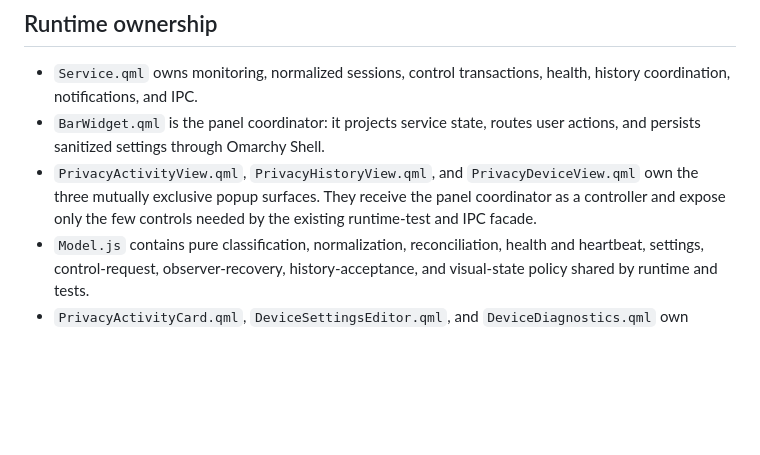
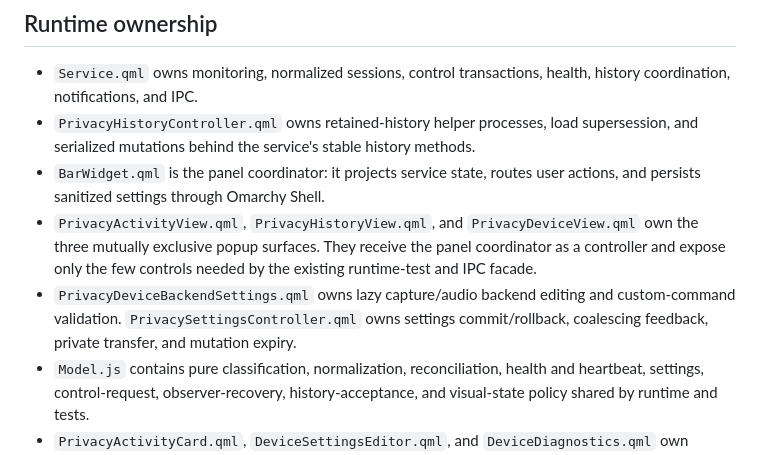
Before and after one commit to bolens/omarchy-privacy-devices, a Markdown page: ARCHITECTURE.md, the part around the change. Rendered like a GitHub page; blank space fills up the shorter version.

```diff
--- a/ARCHITECTURE.md
+++ b/ARCHITECTURE.md
@@ -29,12 +29,18 @@ multiple displays do not duplicate observers or race for IPC ownership.
 
 - `Service.qml` owns monitoring, normalized sessions, control transactions,
   health, history coordination, notifications, and IPC.
+- `PrivacyHistoryController.qml` owns retained-history helper processes, load
+  supersession, and serialized mutations behind the service's stable history
+  methods.
 - `BarWidget.qml` is the panel coordinator: it projects service state, routes
   user actions, and persists sanitized settings through Omarchy Shell.
 - `PrivacyActivityView.qml`, `PrivacyHistoryView.qml`, and
   `PrivacyDeviceView.qml` own the three mutually exclusive popup surfaces.
   They receive the panel coordinator as a controller and expose only the few
   controls needed by the existing runtime-test and IPC facade.
+- `PrivacyDeviceBackendSettings.qml` owns lazy capture/audio backend editing
+  and custom-command validation. `PrivacySettingsController.qml` owns settings
+  commit/rollback, coalescing feedback, private transfer, and mutation expiry.
 - `Model.js` contains pure classification, normalization, reconciliation,
   health and heartbeat, settings, control-request, observer-recovery,
   history-acceptance, and visual-state policy shared by runtime and tests.
```
Also changed, not shown: CHANGELOG.md (+4 -0 lines), TESTING.md (+5 -7 lines).
